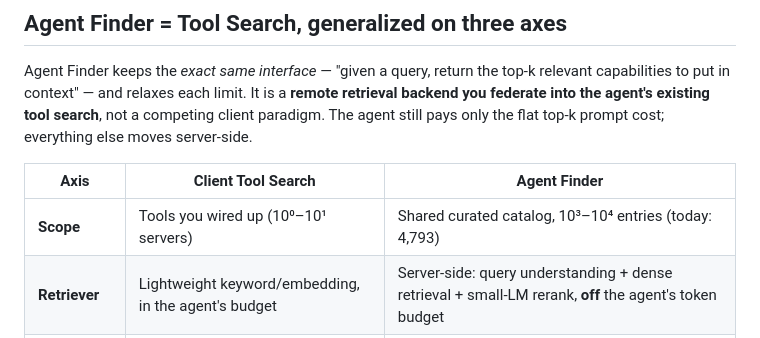
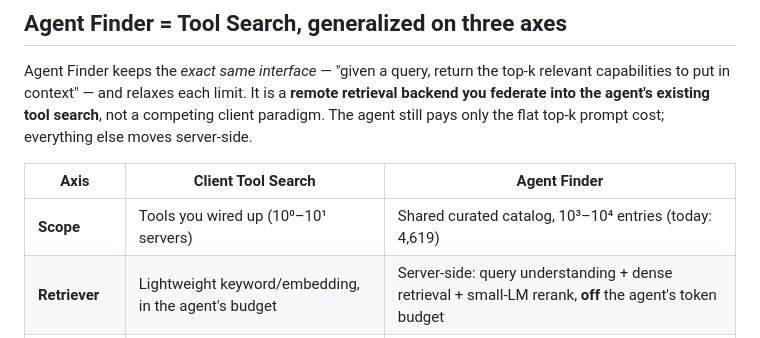
Before and after one commit to nlweb-ai/AgentFinder, a Markdown page: docs/AGENT_FINDER_VALUE.md, the part around the change. Rendered like a GitHub page.

```diff
--- a/docs/AGENT_FINDER_VALUE.md
+++ b/docs/AGENT_FINDER_VALUE.md
@@ -47,7 +47,7 @@ cost; everything else moves server-side.
 
 | Axis | Client Tool Search | Agent Finder |
 |------|--------------------|--------------|
-| **Scope** | Tools you wired up (10⁰–10¹ servers) | Shared curated catalog, 10³–10⁴ entries (today: 4,793) |
+| **Scope** | Tools you wired up (10⁰–10¹ servers) | Shared curated catalog, 10³–10⁴ entries (today: 4,619) |
 | **Retriever** | Lightweight keyword/embedding, in the agent's budget | Server-side: query understanding + dense retrieval + small-LM rerank, **off** the agent's token budget |
 | **Ecosystem** | MCP servers only | MCP servers **+ skills + A2A agents + remote agents** |
 
```
Also changed, not shown: benchmarks/README.md (+3 -3 lines), docs/BENCHMARK_DESIGN.md (+1 -1 lines).
